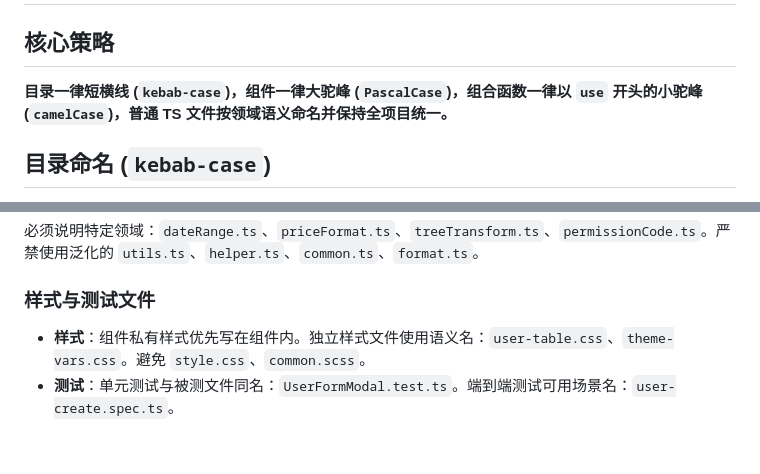
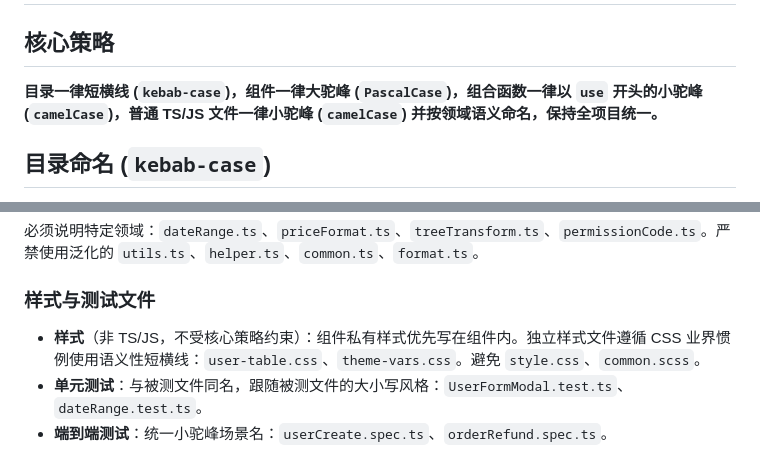
Before and after one commit to IdenPin/ctc-fe-skills, a Markdown page: ctc-fe-structure/references/naming.md, 2 parts joined by grey strips. Drawn GitHub-style.

Commit message:
docs(naming): 更新命名规范，精细区分文件和测试命名规则
- 明确普通 TS/JS 文件一律小驼峰且按领域语义命名，确保全项目一致
- 样式文件独立时遵循语义性短横线命名，优先组件内写私有样式
- 单元测试文件与被测文件同名，大小写风格保持一致
- 端到端测试文件统一使用小驼峰场景名规范

```diff
--- a/ctc-fe-structure/references/naming.md
+++ b/ctc-fe-structure/references/naming.md
@@ -2,7 +2,7 @@
 
 ## 核心策略
 
-**目录一律短横线 (`kebab-case`)，组件一律大驼峰 (`PascalCase`)，组合函数一律以 `use` 开头的小驼峰 (`camelCase`)，普通 TS 文件按领域语义命名并保持全项目统一。**
+**目录一律短横线 (`kebab-case`)，组件一律大驼峰 (`PascalCase`)，组合函数一律以 `use` 开头的小驼峰 (`camelCase`)，普通 TS/JS 文件一律小驼峰 (`camelCase`) 并按领域语义命名，保持全项目统一。**
 
 ## 目录命名 (`kebab-case`)
 
@@ -132,5 +132,6 @@ src/                                     src/
 
 ### 样式与测试文件
 
-- **样式**：组件私有样式优先写在组件内。独立样式文件使用语义名：`user-table.css`、`theme-vars.css`。避免 `style.css`、`common.scss`。
-- **测试**：单元测试与被测文件同名：`UserFormModal.test.ts`。端到端测试可用场景名：`user-create.spec.ts`。
+- **样式**（非 TS/JS，不受核心策略约束）：组件私有样式优先写在组件内。独立样式文件遵循 CSS 业界惯例使用语义性短横线：`user-table.css`、`theme-vars.css`。避免 `style.css`、`common.scss`。
+- **单元测试**：与被测文件同名，跟随被测文件的大小写风格：`UserFormModal.test.ts`、`dateRange.test.ts`。
+- **端到端测试**：统一小驼峰场景名：`userCreate.spec.ts`、`orderRefund.spec.ts`。
```
